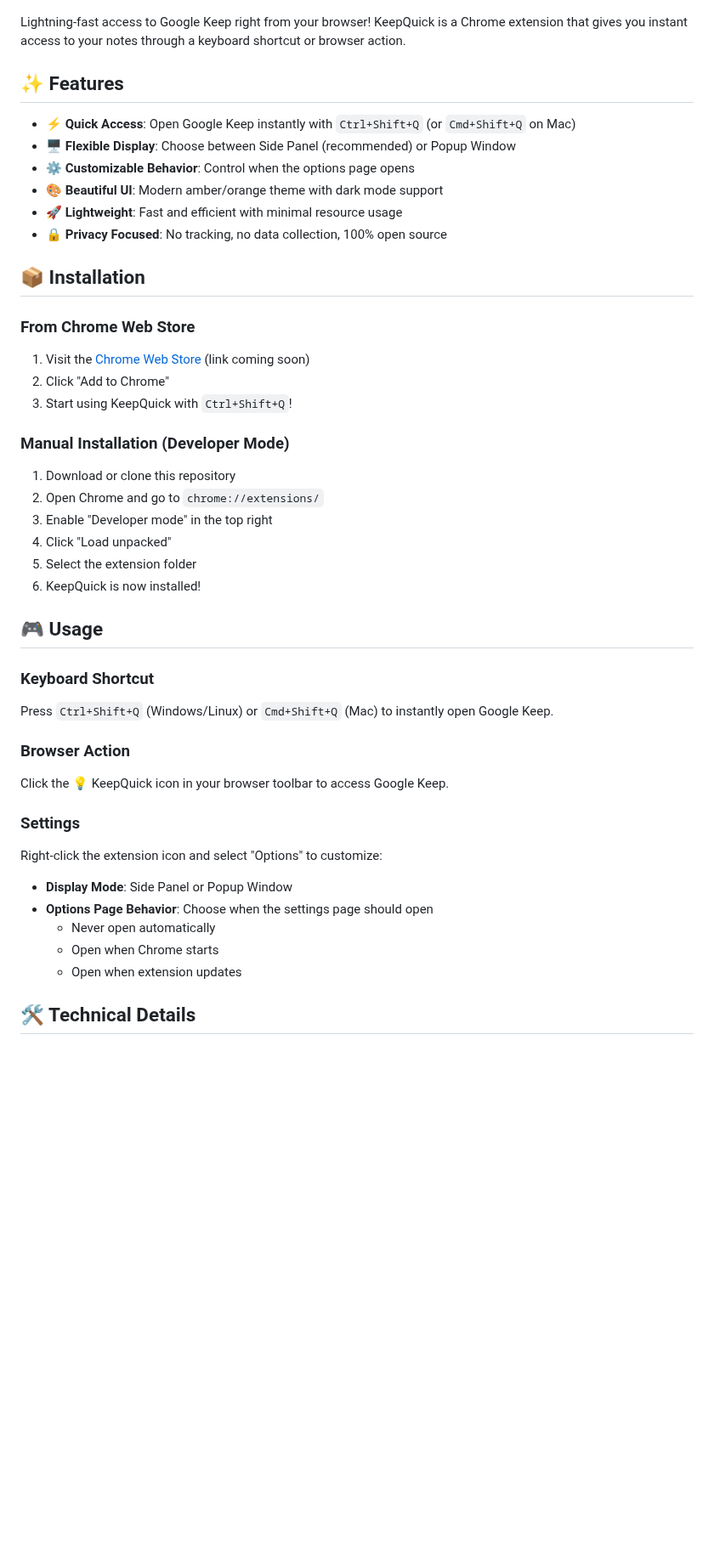
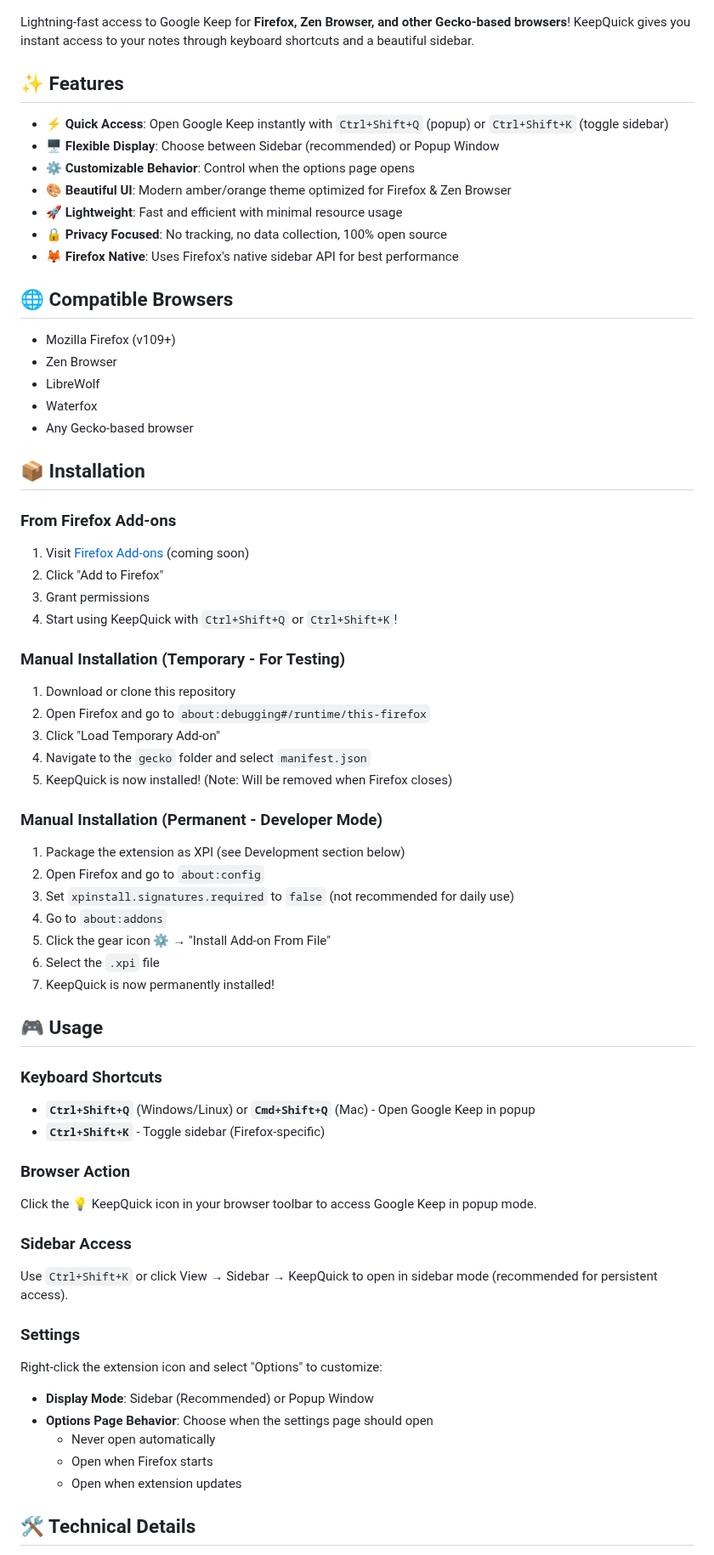
Before and after one commit to AskitEndo/KeepQuick, a Markdown page: gecko/README.md, the part around one of its changes. Shown at 85% size. GitHub-like rendering; blank space fills up the shorter version.

```diff
--- a/gecko/README.md
+++ b/gecko/README.md
@@ -4,52 +4,76 @@
     <img src="./icon-430.png" alt="KeepQuick Logo">
 </p>
 
-Lightning-fast access to Google Keep right from your browser! KeepQuick is a Chrome extension that gives you instant access to your notes through a keyboard shortcut or browser action.
+Lightning-fast access to Google Keep for **Firefox, Zen Browser, and other Gecko-based browsers**! KeepQuick gives you instant access to your notes through keyboard shortcuts and a beautiful sidebar.
 
 ## ✨ Features
 
-- **⚡ Quick Access**: Open Google Keep instantly with `Ctrl+Shift+Q` (or `Cmd+Shift+Q` on Mac)
-- **🖥️ Flexible Display**: Choose between Side Panel (recommended) or Popup Window
+- **⚡ Quick Access**: Open Google Keep instantly with `Ctrl+Shift+Q` (popup) or `Ctrl+Shift+K` (toggle sidebar)
+- **🖥️ Flexible Display**: Choose between Sidebar (recommended) or Popup Window
 - **⚙️ Customizable Behavior**: Control when the options page opens
-- **🎨 Beautiful UI**: Modern amber/orange theme with dark mode support
+- **🎨 Beautiful UI**: Modern amber/orange theme optimized for Firefox & Zen Browser
 - **🚀 Lightweight**: Fast and efficient with minimal resource usage
 - **🔒 Privacy Focused**: No tracking, no data collection, 100% open source
+- **🦊 Firefox Native**: Uses Firefox's native sidebar API for best performance
+
+## 🌐 Compatible Browsers
+
+- Mozilla Firefox (v109+)
+- Zen Browser
+- LibreWolf
+- Waterfox
+- Any Gecko-based browser
 
 ## 📦 Installation
 
-### From Chrome Web Store
+### From Firefox Add-ons
 
-1. Visit the [Chrome Web Store](#) (link coming soon)
-2. Click "Add to Chrome"
-3. Start using KeepQuick with `Ctrl+Shift+Q`!
+1. Visit [Firefox Add-ons](#) (coming soon)
+2. Click "Add to Firefox"
+3. Grant permissions
+4. Start using KeepQuick with `Ctrl+Shift+Q` or `Ctrl+Shift+K`!
 
-### Manual Installation (Developer Mode)
+### Manual Installation (Temporary - For Testing)
 
 1. Download or clone this repository
-2. Open Chrome and go to `chrome://extensions/`
-3. Enable "Developer mode" in the top right
-4. Click "Load unpacked"
-5. Select the extension folder
-6. KeepQuick is now installed!
+2. Open Firefox and go to `about:debugging#/runtime/this-firefox`
+3. Click "Load Temporary Add-on"
+4. Navigate to the `gecko` folder and select `manifest.json`
+5. KeepQuick is now installed! (Note: Will be removed when Firefox closes)
+
+### Manual Installation (Permanent - Developer Mode)
+
+1. Package the extension as XPI (see Development section below)
+2. Open Firefox and go to `about:config`
+3. Set `xpinstall.signatures.required` to `false` (not recommended for daily use)
+4. Go to `about:addons`
+5. Click the gear icon ⚙️ → "Install Add-on From File"
+6. Select the `.xpi` file
+7. KeepQuick is now permanently installed!
 
 ## 🎮 Usage
 
-### Keyboard Shortcut
+### Keyboard Shortcuts
 
-Press `Ctrl+Shift+Q` (Windows/Linux) or `Cmd+Shift+Q` (Mac) to instantly open Google Keep.
+- **`Ctrl+Shift+Q`** (Windows/Linux) or **`Cmd+Shift+Q`** (Mac) - Open Google Keep in popup
+- **`Ctrl+Shift+K`** - Toggle sidebar (Firefox-specific)
 
 ### Browser Action
 
-Click the 💡 KeepQuick icon in your browser toolbar to access Google Keep.
+Click the 💡 KeepQuick icon in your browser toolbar to access Google Keep in popup mode.
+
+### Sidebar Access
+
+Use `Ctrl+Shift+K` or click View → Sidebar → KeepQuick to open in sidebar mode (recommended for persistent access).
 
 ### Settings
 
 Right-click the extension icon and select "Options" to customize:
 
-- **Display Mode**: Side Panel or Popup Window
+- **Display Mode**: Sidebar (Recommended) or Popup Window
 - **Options Page Behavior**: Choose when the settings page should open
   - Never open automatically
-  - Open when Chrome starts
+  - Open when Firefox starts
   - Open when extension updates
 
 ## 🛠️ Technical Details
```
Also changed, not shown: other parts of gecko/README.md (+85 -28 lines), gecko/BUILD_INFO.md (deleted, +0 -86 lines).
